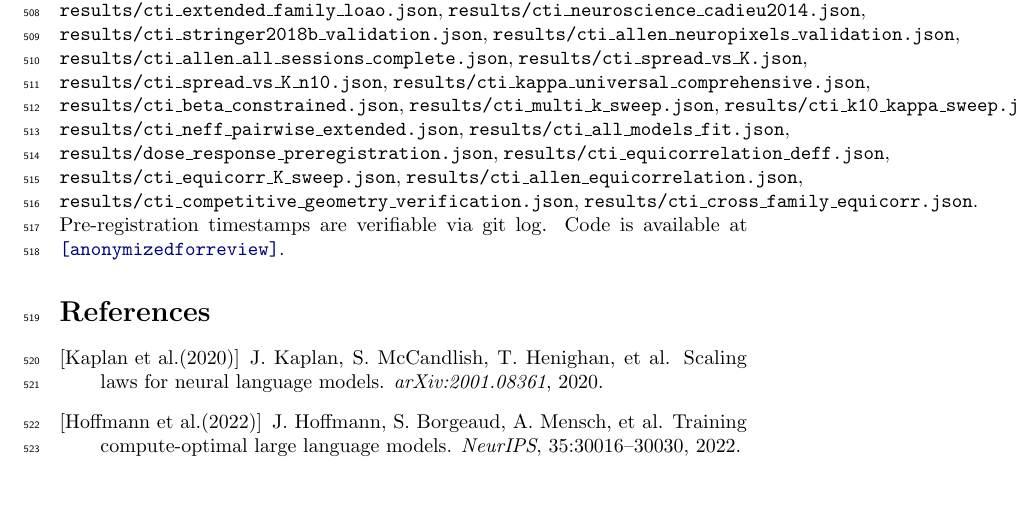
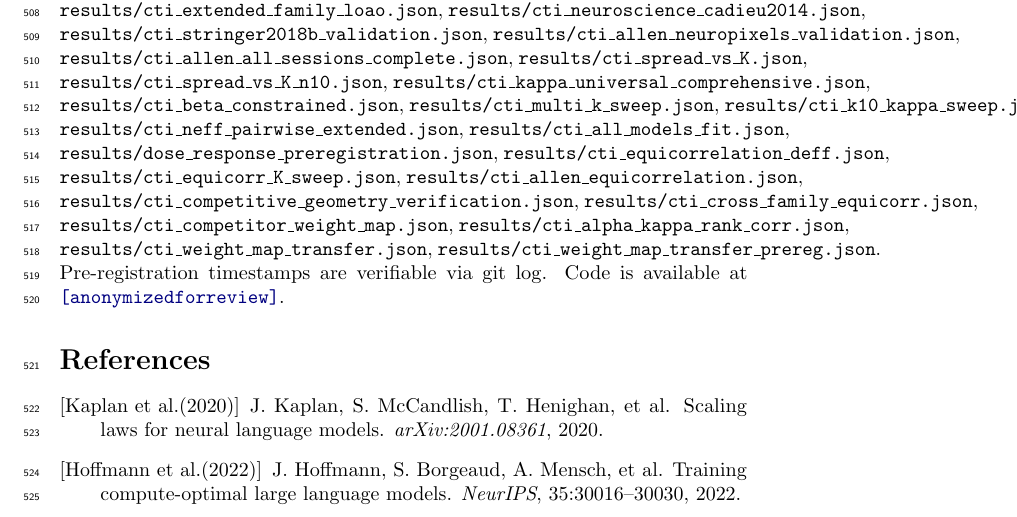
Before and after one commit to dl1683/ai-moonshots, a LaTeX paper (moonshot-fractal-embeddings/paper/cti_universal_law.tex): part of page 18 of 30, cut so that both start at the same text, the shorter picture padded with empty space. Compiled offline with pdfLaTeX; a LaTeX package or settings file that is missing is left out.

Commit message:
Paper: add Session 72 result files to reproducibility statement
Added cti_competitor_weight_map.json, cti_alpha_kappa_rank_corr.json,
cti_weight_map_transfer.json, cti_weight_map_transfer_prereg.json to the
data sources list in the Reproducibility Statement section.

Committed by Devansh

```diff
--- a/moonshot-fractal-embeddings/paper/cti_universal_law.tex
+++ b/moonshot-fractal-embeddings/paper/cti_universal_law.tex
@@ -540,7 +540,7 @@ This decouples two distinct universality questions: (1) near-simplex geometry is
 Other open directions include a multilabel extension and independent replication.
 
 \section*{Reproducibility Statement}
-All numerical claims are taken directly from repository artifacts: \texttt{results/cti\_smollm2\_loao\_corrected.json}, \texttt{results/cti\_smollm2\_ood\_prediction.json}, \texttt{results/cti\_expanded\_blind\_ood.json}, \texttt{results/cti\_oneshot\_calibration\_ood.json}, \texttt{results/cti\_kappa\_nearest\_universal.json}, \texttt{results/rwkv\_preregistration.json}, \texttt{results/cti\_kappa\_loao\_per\_dataset.json}, \texttt{results/cti\_vit\_cross\_modality.json}, \texttt{results/cti\_resnet50\_cifar100.json}, \texttt{results/cti\_vit\_cifar100.json}, \texttt{results/cti\_noisefloor\_analysis.json}, \texttt{results/cti\_do\_intervention\_text.json}, \texttt{results/cti\_orthogonal\_factorial.json}, \texttt{results/cti\_checkpoint\_sweep.json}, \texttt{results/cti\_k\_scaling\_prediction.json}, \texttt{results/cti\_one\_point\_calibration.json}, \texttt{results/cti\_crossdataset\_topk.json}, \texttt{results/cti\_prospective\_new\_datasets.json}, \texttt{results/cti\_prospective\_k\_sweep.json}, \texttt{results/cti\_k\_boundary\_sweep.json}, \texttt{results/cti\_global\_vs\_single\_surgery.json}, \texttt{results/cti\_beyond\_1nn.json}, \texttt{results/cti\_crossdomain\_surgery.json}, \texttt{results/cti\_nlp\_linear\_regime\_surgery.json}, \texttt{results/cti\_kappa\_eff\_identifiability.json}, \texttt{results/cti\_2d\_causal\_surface.json}, \texttt{results/cti\_extended\_family\_loao.json}, \texttt{results/cti\_neuroscience\_cadieu2014.json}, \texttt{results/cti\_stringer2018b\_validation.json}, \texttt{results/cti\_allen\_neuropixels\_validation.json}, \texttt{results/cti\_allen\_all\_sessions\_complete.json}, \texttt{results/cti\_spread\_vs\_K.json}, \texttt{results/cti\_spread\_vs\_K\_n10.json}, \texttt{results/cti\_kappa\_universal\_comprehensive.json}, \texttt{results/cti\_beta\_constrained.json}, \texttt{results/cti\_multi\_k\_sweep.json}, \texttt{results/cti\_k10\_kappa\_sweep.json}, \texttt{results/cti\_neff\_pairwise\_extended.json}, \texttt{results/cti\_all\_models\_fit.json}, \texttt{results/dose\_response\_preregistration.json}, \texttt{results/cti\_equicorrelation\_deff.json}, \texttt{results/cti\_equicorr\_K\_sweep.json}, \texttt{results/cti\_allen\_equicorrelation.json}, \texttt{results/cti\_competitive\_geometry\_verification.json}, \texttt{results/cti\_cross\_family\_equicorr.json}. Pre-registration timestamps are verifiable via git log. Code is available at \url{[anonymized for review]}.
+All numerical claims are taken directly from repository artifacts: \texttt{results/cti\_smollm2\_loao\_corrected.json}, \texttt{results/cti\_smollm2\_ood\_prediction.json}, \texttt{results/cti\_expanded\_blind\_ood.json}, \texttt{results/cti\_oneshot\_calibration\_ood.json}, \texttt{results/cti\_kappa\_nearest\_universal.json}, \texttt{results/rwkv\_preregistration.json}, \texttt{results/cti\_kappa\_loao\_per\_dataset.json}, \texttt{results/cti\_vit\_cross\_modality.json}, \texttt{results/cti\_resnet50\_cifar100.json}, \texttt{results/cti\_vit\_cifar100.json}, \texttt{results/cti\_noisefloor\_analysis.json}, \texttt{results/cti\_do\_intervention\_text.json}, \texttt{results/cti\_orthogonal\_factorial.json}, \texttt{results/cti\_checkpoint\_sweep.json}, \texttt{results/cti\_k\_scaling\_prediction.json}, \texttt{results/cti\_one\_point\_calibration.json}, \texttt{results/cti\_crossdataset\_topk.json}, \texttt{results/cti\_prospective\_new\_datasets.json}, \texttt{results/cti\_prospective\_k\_sweep.json}, \texttt{results/cti\_k\_boundary\_sweep.json}, \texttt{results/cti\_global\_vs\_single\_surgery.json}, \texttt{results/cti\_beyond\_1nn.json}, \texttt{results/cti\_crossdomain\_surgery.json}, \texttt{results/cti\_nlp\_linear\_regime\_surgery.json}, \texttt{results/cti\_kappa\_eff\_identifiability.json}, \texttt{results/cti\_2d\_causal\_surface.json}, \texttt{results/cti\_extended\_family\_loao.json}, \texttt{results/cti\_neuroscience\_cadieu2014.json}, \texttt{results/cti\_stringer2018b\_validation.json}, \texttt{results/cti\_allen\_neuropixels\_validation.json}, \texttt{results/cti\_allen\_all\_sessions\_complete.json}, \texttt{results/cti\_spread\_vs\_K.json}, \texttt{results/cti\_spread\_vs\_K\_n10.json}, \texttt{results/cti\_kappa\_universal\_comprehensive.json}, \texttt{results/cti\_beta\_constrained.json}, \texttt{results/cti\_multi\_k\_sweep.json}, \texttt{results/cti\_k10\_kappa\_sweep.json}, \texttt{results/cti\_neff\_pairwise\_extended.json}, \texttt{results/cti\_all\_models\_fit.json}, \texttt{results/dose\_response\_preregistration.json}, \texttt{results/cti\_equicorrelation\_deff.json}, \texttt{results/cti\_equicorr\_K\_sweep.json}, \texttt{results/cti\_allen\_equicorrelation.json}, \texttt{results/cti\_competitive\_geometry\_verification.json}, \texttt{results/cti\_cross\_family\_equicorr.json}, \texttt{results/cti\_competitor\_weight\_map.json}, \texttt{results/cti\_alpha\_kappa\_rank\_corr.json}, \texttt{results/cti\_weight\_map\_transfer.json}, \texttt{results/cti\_weight\_map\_transfer\_prereg.json}. Pre-registration timestamps are verifiable via git log. Code is available at \url{[anonymized for review]}.
 
 \begin{thebibliography}{99}
 
```
